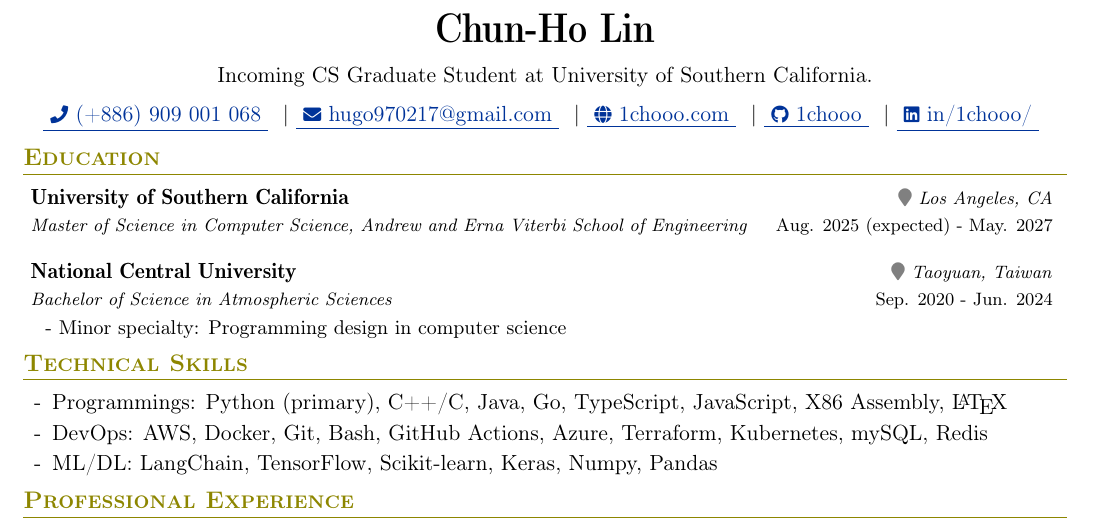
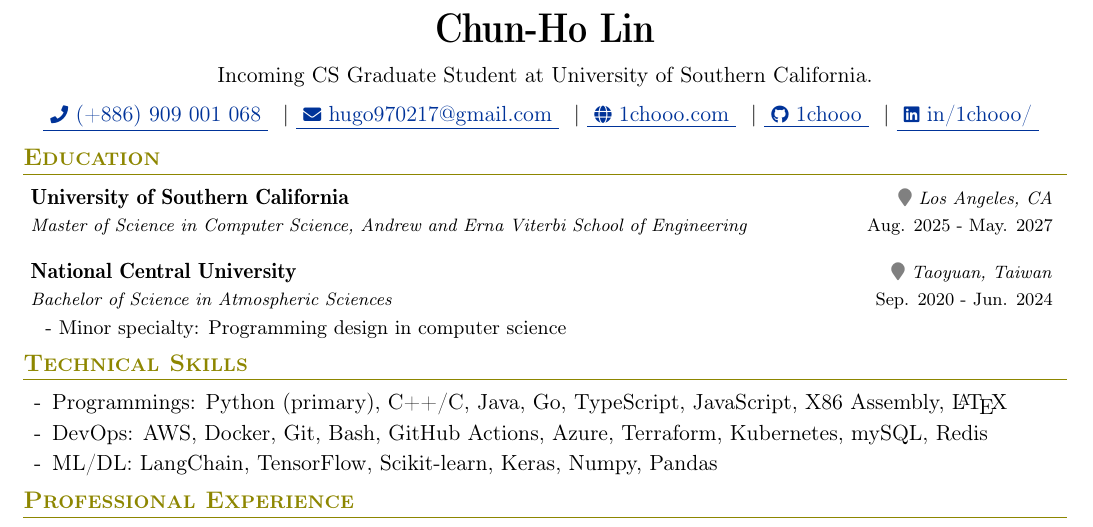
Before and after one commit to 1chooo/cv, a LaTeX CV (cv.tex, which reads education.tex): part of the page, cut so that both start at the same text. Compiled offline with pdfLaTeX.

Commit message:
fix: update expected graduation date format in education section

```diff
--- a/education.tex
+++ b/education.tex
@@ -11,7 +11,7 @@
 
     \resumeSubheading
         {University of Southern California}
-        {Aug. 2025 (expected) - May. 2027}
+        {Aug. 2025 - May. 2027}
         {Master of Science in Computer Science, Andrew and Erna Viterbi School of Engineering}
         {\textcolor{gray}{\footnotesize{\faMapMarker}} Los Angeles, CA}
 
```
Also changed, not shown: cv.pdf.
